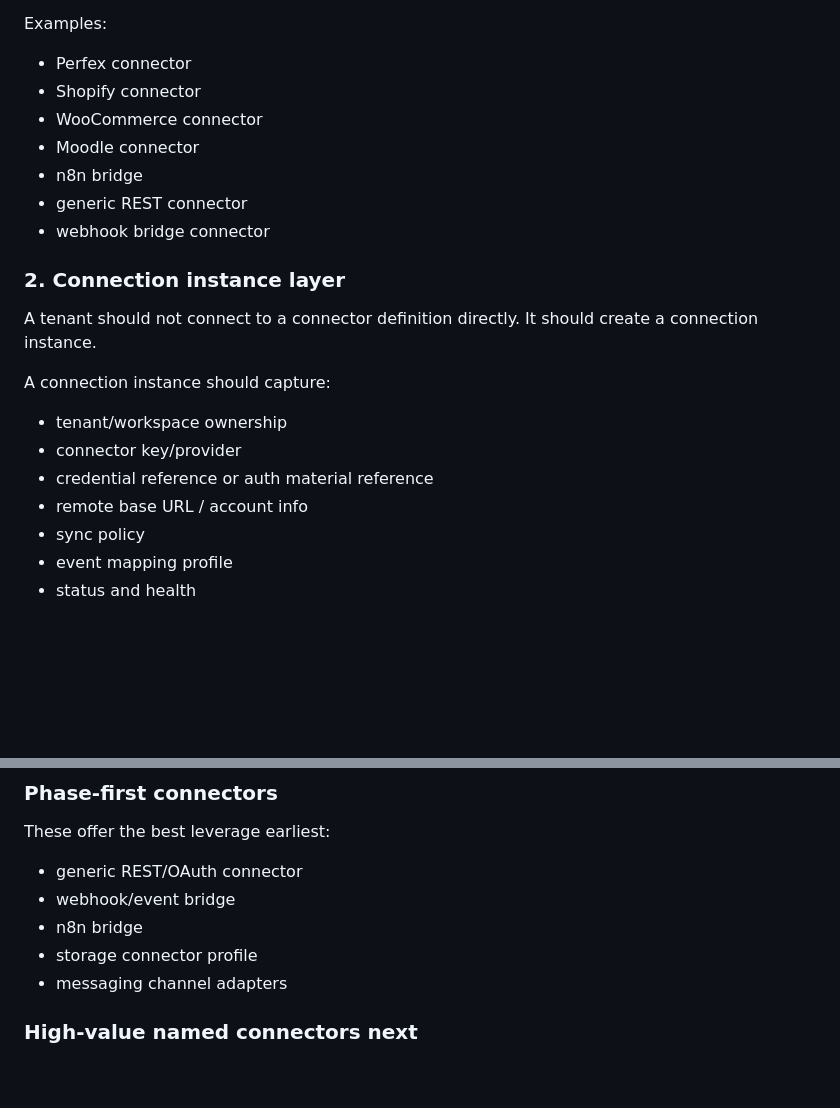
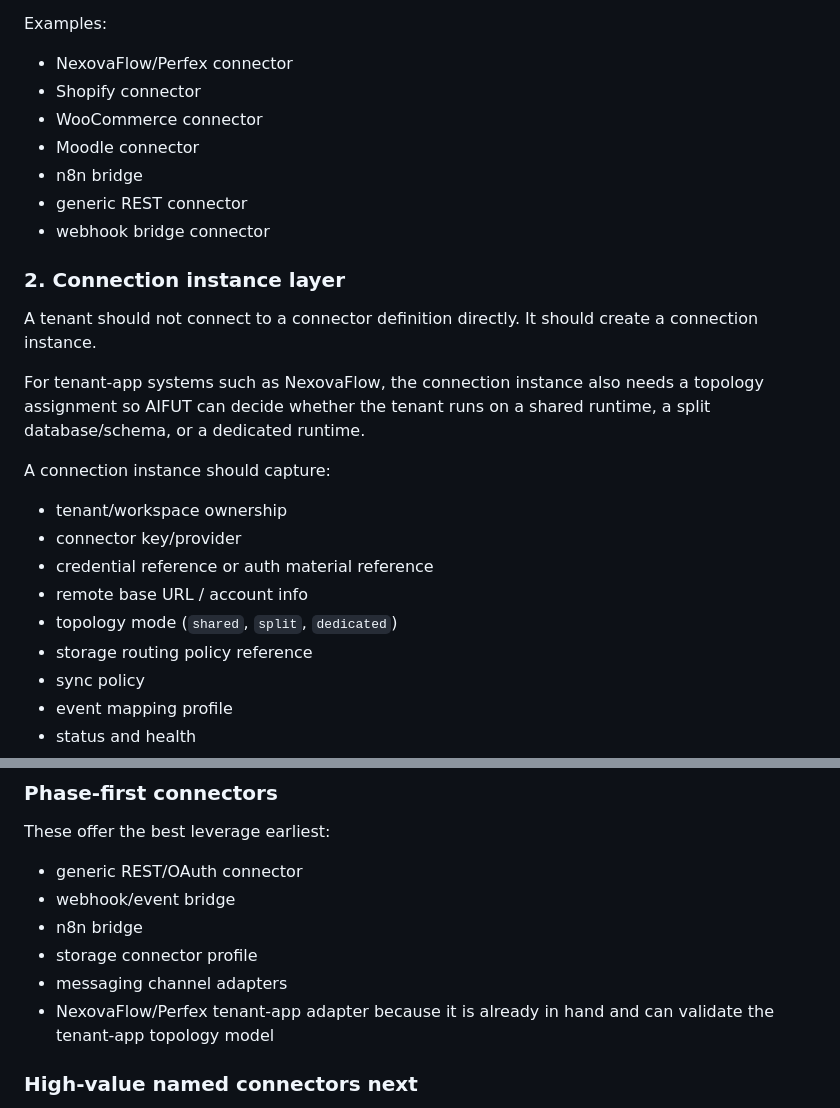
Before and after one commit to thanhgmu/aifut-core, a Markdown page: docs/architecture/integration-control-plane.md, 2 parts joined by grey strips. Drawn GitHub-style; blank space fills up the shorter version.

```diff
--- a/docs/architecture/integration-control-plane.md
+++ b/docs/architecture/integration-control-plane.md
@@ -58,7 +58,7 @@ Each connector definition should describe:
 - whether the connector is first-party, marketplace-provided, or tenant-custom
 
 Examples:
-- Perfex connector
+- NexovaFlow/Perfex connector
 - Shopify connector
 - WooCommerce connector
 - Moodle connector
@@ -69,11 +69,15 @@ Examples:
 ### 2. Connection instance layer
 A tenant should not connect to a connector definition directly. It should create a connection instance.
 
+For tenant-app systems such as NexovaFlow, the connection instance also needs a topology assignment so AIFUT can decide whether the tenant runs on a shared runtime, a split database/schema, or a dedicated runtime.
+
 A connection instance should capture:
 - tenant/workspace ownership
 - connector key/provider
 - credential reference or auth material reference
 - remote base URL / account info
+- topology mode (`shared`, `split`, `dedicated`)
+- storage routing policy reference
 - sync policy
 - event mapping profile
 - status and health
@@ -193,6 +197,7 @@ These offer the best leverage earliest:
 - n8n bridge
 - storage connector profile
 - messaging channel adapters
+- NexovaFlow/Perfex tenant-app adapter because it is already in hand and can validate the tenant-app topology model
 
 ### High-value named connectors next
 - Shopify / WooCommerce
```
Also changed, not shown: docs/architecture/platform-blueprint.md (+17 -0 lines), 1 other file.
